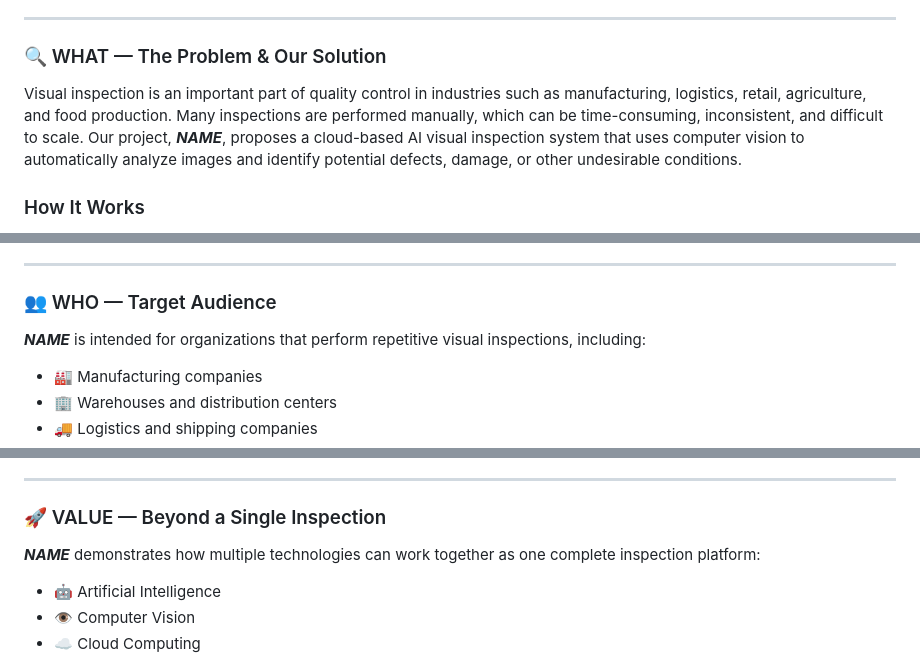
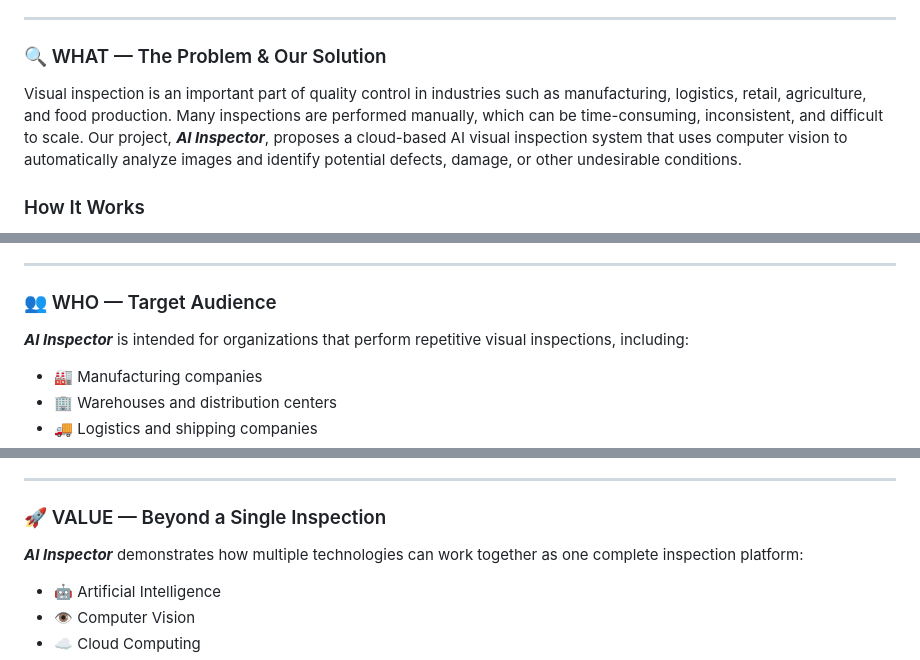
Before and after one commit to marvinwel/AI_Inspection_CSE_4333_5333, a Markdown page: README.md, 3 parts joined by grey strips. Rendered like a GitHub page.

Commit message:
updated name

```diff
--- a/README.md
+++ b/README.md
@@ -9,7 +9,7 @@
 
 ### 🔍 WHAT — The Problem & Our Solution
 
-Visual inspection is an important part of quality control in industries such as manufacturing, logistics, retail, agriculture, and food production. Many inspections are performed manually, which can be time-consuming, inconsistent, and difficult to scale. Our project, ***NAME***, proposes a cloud-based AI visual inspection system that uses computer vision to automatically analyze images and identify potential defects, damage, or other undesirable conditions.
+Visual inspection is an important part of quality control in industries such as manufacturing, logistics, retail, agriculture, and food production. Many inspections are performed manually, which can be time-consuming, inconsistent, and difficult to scale. Our project, ***AI Inspector***, proposes a cloud-based AI visual inspection system that uses computer vision to automatically analyze images and identify potential defects, damage, or other undesirable conditions.
 
 ### How It Works
 
@@ -26,7 +26,7 @@ For our initial proof of concept, we will train the system to inspect packages a
 ---
 
 ###  👥 WHO — Target Audience
-***NAME*** is intended for organizations that perform repetitive visual inspections, including:
+***AI Inspector*** is intended for organizations that perform repetitive visual inspections, including:
 
 - 🏭 Manufacturing companies
 - 🏢 Warehouses and distribution centers
@@ -53,7 +53,7 @@ Instead of relying entirely on human observation, an AI model can provide **fast
 ---
 ### 🚀 VALUE — Beyond a Single Inspection
 
-***NAME*** demonstrates how multiple technologies can work together as one complete inspection platform:
+***AI Inspector*** demonstrates how multiple technologies can work together as one complete inspection platform:
 
 - 🤖 Artificial Intelligence
 - 👁️ Computer Vision
```
